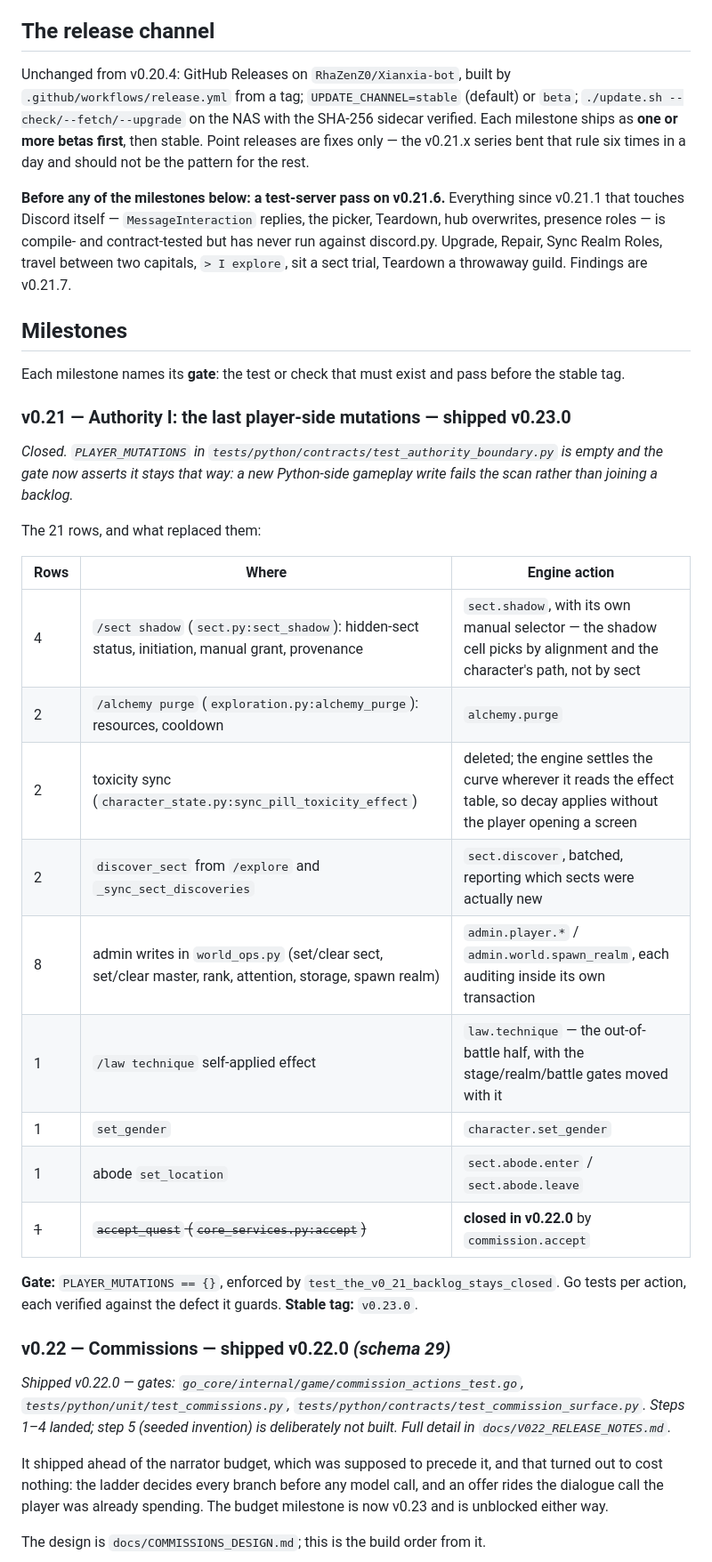
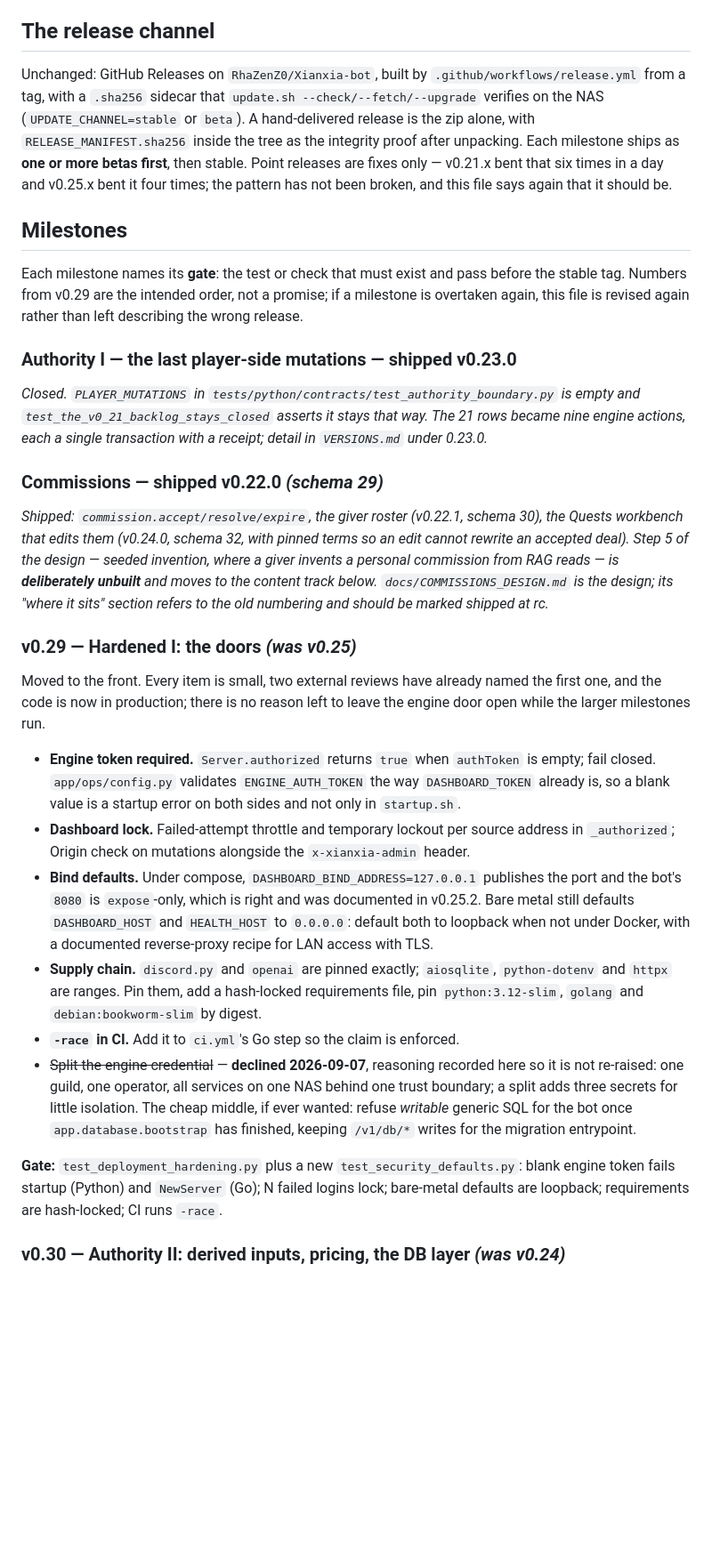
Before and after one commit to RhaZenZ0/Xianxia-bot, a Markdown page: docs/ROADMAP_1_0.md, the part around one of its changes. Shown at 89% size. Drawn GitHub-style; blank space fills up the shorter version.

```diff
--- a/docs/ROADMAP_1_0.md
+++ b/docs/ROADMAP_1_0.md
@@ -54,62 +65,74 @@ this code needs, ahead of any further milestone.
 
 ## The release channel
 
-Unchanged from v0.20.4: GitHub Releases on `RhaZenZ0/Xianxia-bot`, built by
-`.github/workflows/release.yml` from a tag; `UPDATE_CHANNEL=stable` (default)
-or `beta`; `./update.sh --check/--fetch/--upgrade` on the NAS with the
-SHA-256 sidecar verified. Each milestone ships as **one or more betas first**,
-then stable. Point releases are fixes only — the v0.21.x series bent that
-rule six times in a day and should not be the pattern for the rest.
-
-**Before any of the milestones below: a test-server pass on v0.21.6.**
-Everything since v0.21.1 that touches Discord itself — `MessageInteraction`
-replies, the picker, Teardown, hub overwrites, presence roles — is
-compile- and contract-tested but has never run against discord.py. Upgrade,
-Repair, Sync Realm Roles, travel between two capitals, `> I explore`, sit a
-sect trial, Teardown a throwaway guild. Findings are v0.21.7.
+Unchanged: GitHub Releases on `RhaZenZ0/Xianxia-bot`, built by
+`.github/workflows/release.yml` from a tag, with a `.sha256` sidecar that
+`update.sh --check/--fetch/--upgrade` verifies on the NAS
+(`UPDATE_CHANNEL=stable` or `beta`). A hand-delivered release is the zip
+alone, with `RELEASE_MANIFEST.sha256` inside the tree as the integrity
+proof after unpacking. Each milestone ships as **one or more betas first**,
+then stable. Point releases are fixes only — v0.21.x bent that six times in a
+day and v0.25.x bent it four times; the pattern has not been broken, and
+this file says again that it should be.
 
 ## Milestones
 
 Each milestone names its **gate**: the test or check that must exist and
-pass before the stable tag.
+pass before the stable tag. Numbers from v0.29 are the intended order, not a
+promise; if a milestone is overtaken again, this file is revised again
+rather than left describing the wrong release.
 
-### v0.21 — Authority I: the last player-side mutations — **shipped v0.23.0**
+### Authority I — the last player-side mutations — **shipped v0.23.0**
 
 *Closed. `PLAYER_MUTATIONS` in `tests/python/contracts/test_authority_boundary.py`
-is empty and the gate now asserts it stays that way: a new Python-side gameplay
-write fails the scan rather than joining a backlog.*
+is empty and `test_the_v0_21_backlog_stays_closed` asserts it stays that way.
+The 21 rows became nine engine actions, each a single transaction with a
+receipt; detail in `VERSIONS.md` under 0.23.0.*
 
-The 21 rows, and what replaced them:
+### Commissions — **shipped v0.22.0** *(schema 29)*
 
-| Rows | Where | Engine action |
-|---|---|---|
-| 4 | `/sect shadow` (`sect.py:sect_shadow`): hidden-sect status, initiation, manual grant, provenance | `sect.shadow`, with its own manual selector — the shadow cell picks by alignment and the character's path, not by sect |
-| 2 | `/alchemy purge` (`exploration.py:alchemy_purge`): resources, cooldown | `alchemy.purge` |
-| 2 | toxicity sync (`character_state.py:sync_pill_toxicity_effect`) | deleted; the engine settles the curve wherever it reads the effect table, so decay applies without the player opening a screen |
-| 2 | `discover_sect` from `/explore` and `_sync_sect_discoveries` | `sect.discover`, batched, reporting which sects were actually new |
-| 8 | admin writes in `world_ops.py` (set/clear sect, set/clear master, rank, attention, storage, spawn realm) | `admin.player.*` / `admin.world.spawn_realm`, each auditing inside its own transaction |
-| 1 | `/law technique` self-applied effect | `law.technique` — the out-of-battle half, with the stage/realm/battle gates moved with it |
-| 1 | `set_gender` | `character.set_gender` |
-| 1 | abode `set_location` | `sect.abode.enter` / `sect.abode.leave` |
-| ~~1~~ | ~~`accept_quest` (`core_services.py:accept`)~~ | **closed in v0.22.0** by `commission.accept` |
+*Shipped: `commission.accept/resolve/expire`, the giver roster (v0.22.1,
+schema 30), the Quests workbench that edits them (v0.24.0, schema 32, with
+pinned terms so an edit cannot rewrite an accepted deal). Step 5 of the
+design — seeded invention, where a giver invents a personal commission from
+RAG reads — is **deliberately unbuilt** and moves to the content track
+below. `docs/COMMISSIONS_DESIGN.md` is the design; its "where it sits"
+section refers to the old numbering and should be marked shipped at rc.*
 
-**Gate:** `PLAYER_MUTATIONS == {}`, enforced by
-`test_the_v0_21_backlog_stays_closed`. Go tests per action, each verified
-against the defect it guards.
-**Stable tag:** `v0.23.0`.
+### v0.29 — Hardened I: the doors *(was v0.25)*
 
-### v0.22 — Commissions — **shipped v0.22.0** *(schema 29)*
+Moved to the front. Every item is small, two external reviews have already
+named the first one, and the code is now in production; there is no reason
+left to leave the engine door open while the larger milestones run.
 
-*Shipped v0.22.0 — gates: `go_core/internal/game/commission_actions_test.go`,
-`tests/python/unit/test_commissions.py`,
-`tests/python/contracts/test_commission_surface.py`. Steps 1–4 landed; step 5
-(seeded invention) is deliberately not built. Full detail in
-`docs/V022_RELEASE_NOTES.md`.*
+- **Engine token required.** `Server.authorized` returns `true` when
+  `authToken` is empty; fail closed. `app/ops/config.py` validates
+  `ENGINE_AUTH_TOKEN` the way `DASHBOARD_TOKEN` already is, so a blank value
+  is a startup error on both sides and not only in `startup.sh`.
+- **Dashboard lock.** Failed-attempt throttle and temporary lockout per
+  source address in `_authorized`; Origin check on mutations alongside the
+  `x-xianxia-admin` header.
+- **Bind defaults.** Under compose, `DASHBOARD_BIND_ADDRESS=127.0.0.1`
+  publishes the port and the bot's `8080` is `expose`-only, which is right
+  and was documented in v0.25.2. Bare metal still defaults `DASHBOARD_HOST`
+  and `HEALTH_HOST` to `0.0.0.0`: default both to loopback when not under
+  Docker, with a documented reverse-proxy recipe for LAN access with TLS.
+- **Supply chain.** `discord.py` and `openai` are pinned exactly;
+  `aiosqlite`, `python-dotenv` and `httpx` are ranges. Pin them, add a
+  hash-locked requirements file, pin `python:3.12-slim`, `golang` and
+  `debian:bookworm-slim` by digest.
+- **`-race` in CI.** Add it to `ci.yml`'s Go step so the claim is enforced.
+- ~~Split the engine credential~~ — **declined 2026-09-07**, reasoning
+  recorded here so it is not re-raised: one guild, one operator, all
+  services on one NAS behind one trust boundary; a split adds three secrets
+  for little isolation. The cheap middle, if ever wanted: refuse *writable*
+  generic SQL for the bot once `app.database.bootstrap` has finished, keeping
+  `/v1/db/*` writes for the migration entrypoint.
 
-It shipped ahead of the narrator budget, which was supposed to precede it, and
-that turned out to cost nothing: the ladder decides every branch before any
-model call, and an offer rides the dialogue call the player was already
-spending. The budget milestone is now v0.23 and is unblocked either way.
+**Gate:** `test_deployment_hardening.py` plus a new
+`test_security_defaults.py`: blank engine token fails startup (Python) and
+`NewServer` (Go); N failed logins lock; bare-metal defaults are loopback;
+requirements are hash-locked; CI runs `-race`.
 
-The design is `docs/COMMISSIONS_DESIGN.md`; this is the build order from it.
+### v0.30 — Authority II: derived inputs, pricing, the DB layer *(was v0.24)*
 
```
Also changed, not shown: other parts of docs/ROADMAP_1_0.md (+260 -245 lines).
